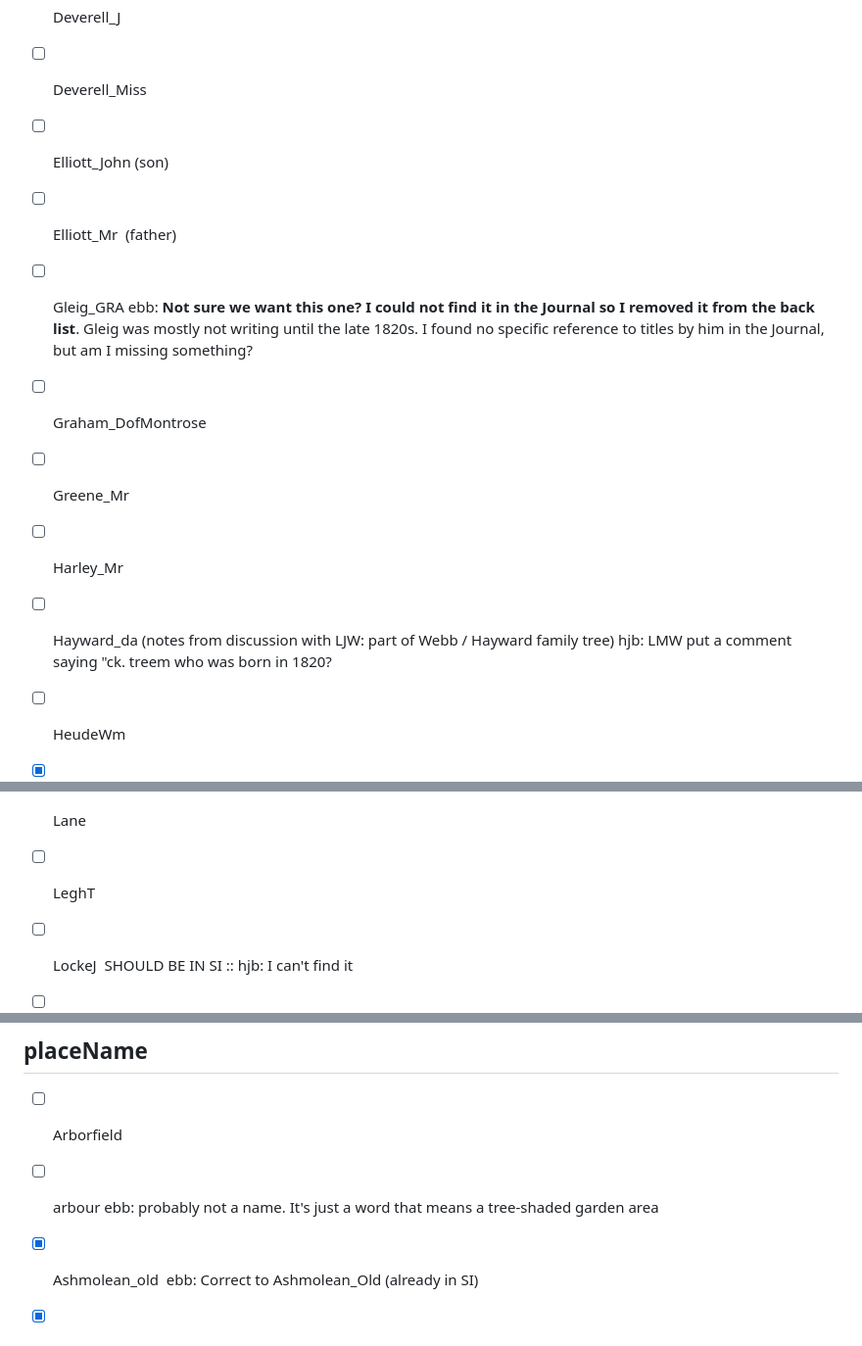
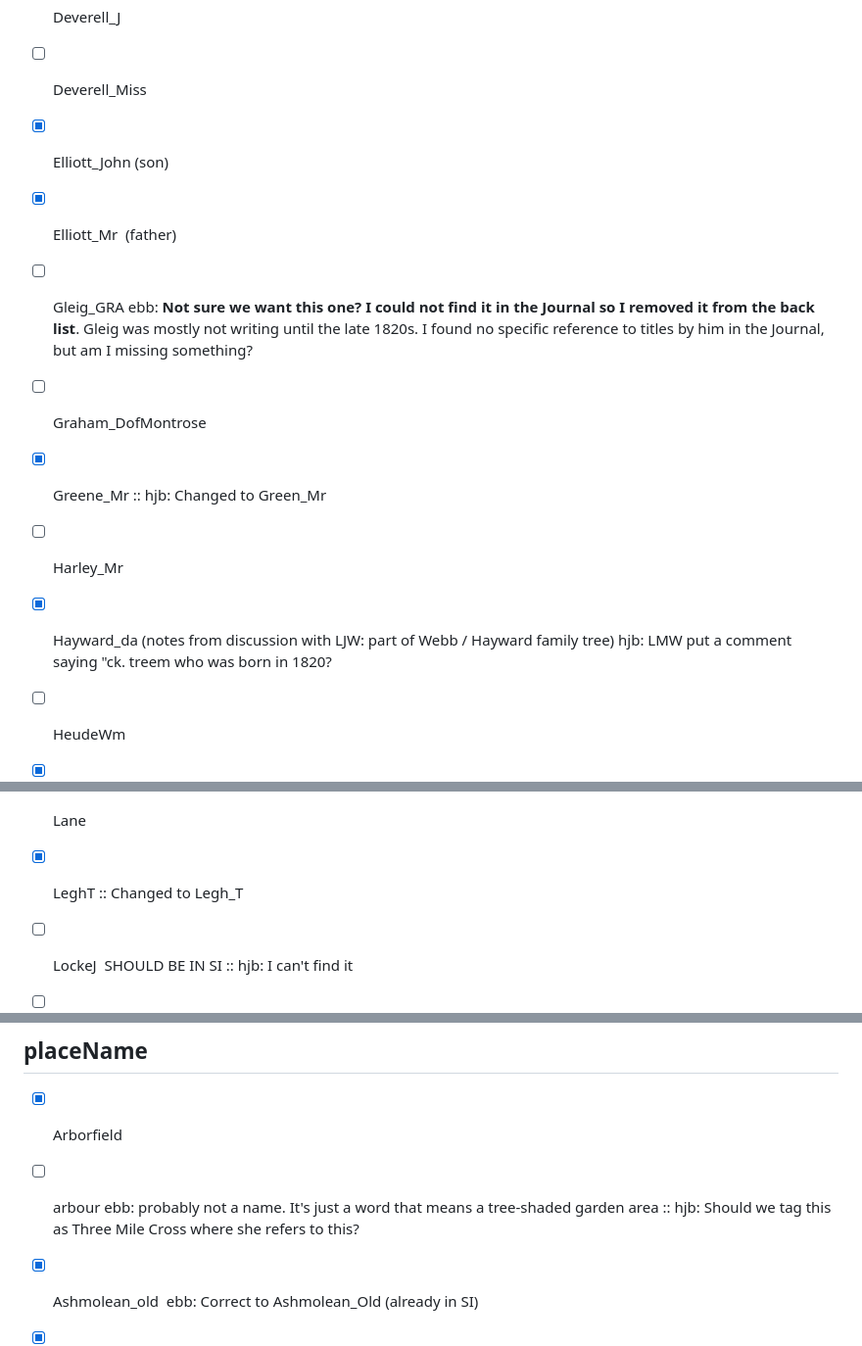
Before and after one commit to DigitalMitford/DM_Journal_1819-1823, a Markdown page: PossibleMissingSI.md, 3 parts joined by grey strips. Shown at 98% size. Drawn GitHub-style.

```diff
--- a/PossibleMissingSI.md
+++ b/PossibleMissingSI.md
@@ -13,13 +13,13 @@
 - [x] deGenlis ebb: Correct to "deGenlis_Mme" (already in the SI)
 - [ ] Deverell_J
 - [ ] Deverell_Miss
-- [ ] Elliott_John (son)
-- [ ] Elliott_Mr  (father)
+- [x] Elliott_John (son)
+- [x] Elliott_Mr  (father)
 - [ ] Gleig_GRA ebb: **Not sure we want this one? I could not find it in the Journal so I removed it from the back list**. Gleig was mostly not writing until the late 1820s. I found no specific reference to titles by him in the Journal, but am I missing something?
 - [ ] Graham_DofMontrose
-- [ ] Greene_Mr
+- [x] Greene_Mr :: hjb: Changed to Green_Mr
 - [ ] Harley_Mr
-- [ ] Hayward_da (notes from discussion with LJW: part of Webb / Hayward family tree) hjb: LMW put a comment saying "ck. treem who was born in 1820?
+- [x] Hayward_da (notes from discussion with LJW: part of Webb / Hayward family tree) hjb: LMW put a comment saying "ck. treem who was born in 1820?
 - [ ] HeudeWm
 - [x] Hofland_Barbara ebb: **Correct to "Hofland_B"**
 - [ ] Howell_W
@@ -30,7 +30,7 @@
 - [x] Knox_Robt   ALREADY IN SI as  Knox_Rbt
 - [ ] LaFontaine
 - [ ] Lane
-- [ ] LeghT
+- [x] LeghT :: Changed to Legh_T
 - [ ] LockeJ  SHOULD BE IN SI :: hjb: I can't find it
 - [ ] Maturin_Chas
 - [ ] Molesworth
@@ -92,8 +92,8 @@ ebb: We have all the names of the Webb family spelled out now. MRM's friends are
 
 ## placeName
 
-- [ ] Arborfield
-- [ ] arbour  ebb: probably not a name. It's just a word that means a tree-shaded garden area
+- [x] Arborfield
+- [ ] arbour  ebb: probably not a name. It's just a word that means a tree-shaded garden area :: hjb: Should we tag this as Three Mile Cross where she refers to this?
 - [x] Ashmolean_old   ebb: Correct to Ashmolean_Old (already in SI)
 - [x] Bedford_town  ebb: Correct to Bedford (already in SI)
 - [ ] Bodys_lane
```
Also changed, not shown: other parts of PossibleMissingSI.md (+3 -3 lines).
